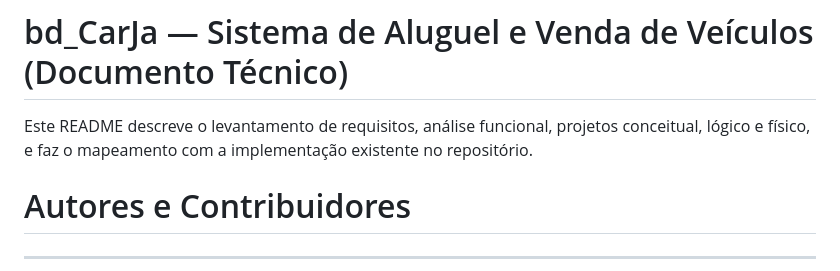
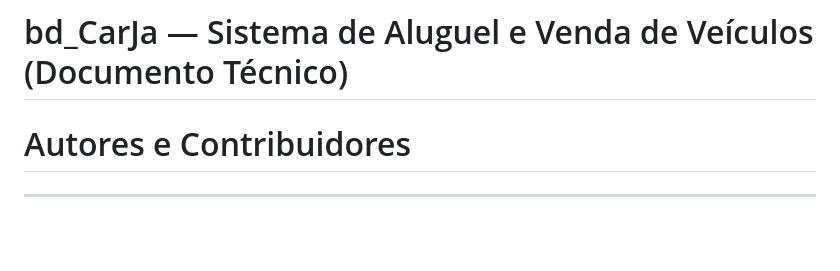
Before and after one commit to HelloKiw1/bd_CarJa, a Markdown page: README.md, the part around the change. Drawn GitHub-style; blank space fills up the shorter version.

Commit message:
Update README to remove content description
Removed the description of the README content.

```diff
--- a/README.md
+++ b/README.md
@@ -1,6 +1,4 @@
 # bd_CarJa — Sistema de Aluguel e Venda de Veículos (Documento Técnico)
-
-Este README descreve o levantamento de requisitos, análise funcional, projetos conceitual, lógico e físico, e faz o mapeamento com a implementação existente no repositório.
 
 # Autores e Contribuidores
 - -----------------------
```
